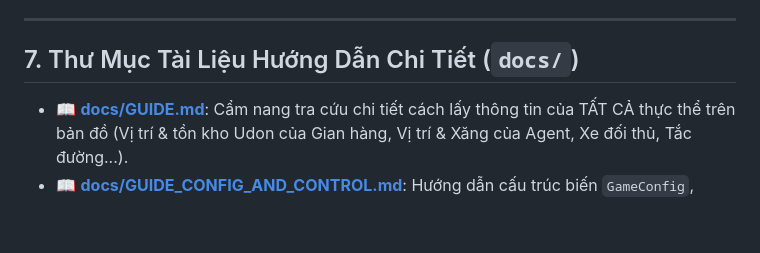
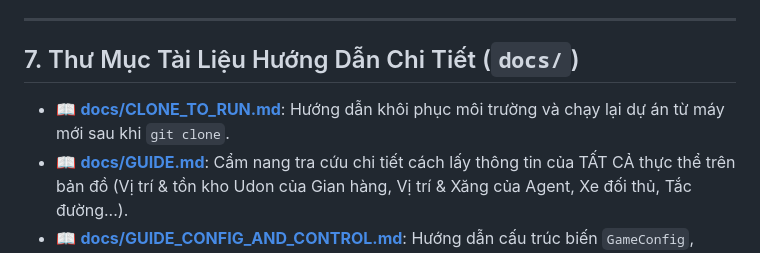
Before and after one commit to khanh19042006/HIT_Procon_2026, a Markdown page: HexaUdon/README.md, the part around the change. Drawn GitHub-style; blank space fills up the shorter version.

```diff
--- a/HexaUdon/README.md
+++ b/HexaUdon/README.md
@@ -144,6 +144,7 @@ Sửa hàm `solve` trong [Solver.cpp](file:///d:/HIT/Procon/HexaUdon/src/solver/
 
 ## 7. Thư Mục Tài Liệu Hướng Dẫn Chi Tiết (`docs/`)
 
+- 📖 **[docs/CLONE_TO_RUN.md](file:///d:/HIT/Procon/HexaUdon/docs/CLONE_TO_RUN.md)**: Hướng dẫn khôi phục môi trường và chạy lại dự án từ máy mới sau khi `git clone`.
 - 📖 **[docs/GUIDE.md](file:///d:/HIT/Procon/HexaUdon/docs/GUIDE.md)**: Cẩm nang tra cứu chi tiết cách lấy thông tin của TẤT CẢ thực thể trên bản đồ (Vị trí & tồn kho Udon của Gian hàng, Vị trí & Xăng của Agent, Xe đối thủ, Tắc đường...).
 - 📖 **[docs/GUIDE_CONFIG_AND_CONTROL.md](file:///d:/HIT/Procon/HexaUdon/docs/GUIDE_CONFIG_AND_CONTROL.md)**: Hướng dẫn cấu trúc biến `GameConfig`, `GameState` và cú pháp lập trình điều khiển Agent.
 - 📖 **[docs/GUIDE_TESTING.md](file:///d:/HIT/Procon/HexaUdon/docs/GUIDE_TESTING.md)**: Hướng dẫn công cụ test visualizer debug agent thời gian thực.
```
Also changed, not shown: HexaUdon/docs/CLONE_TO_RUN.md (added, +121 -0 lines).
